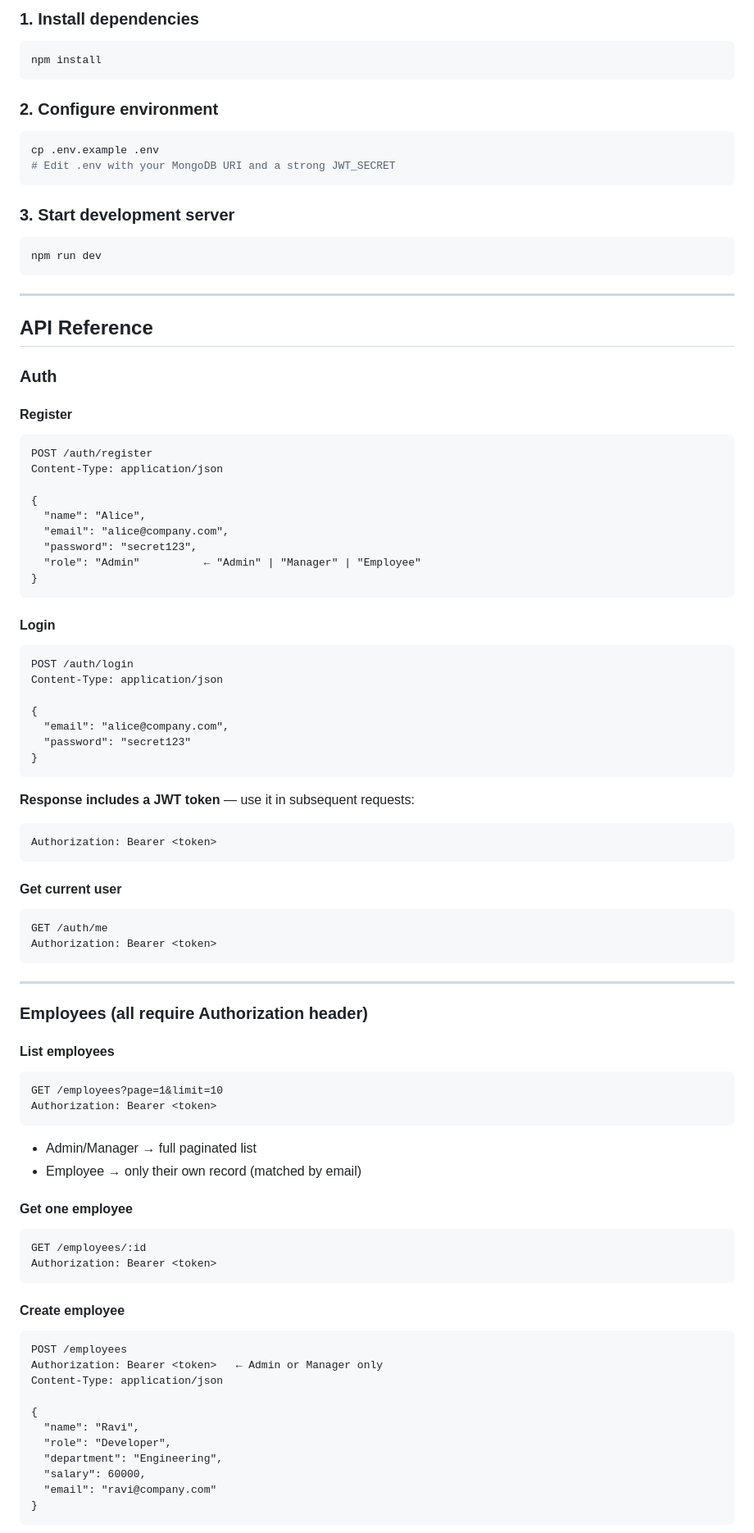
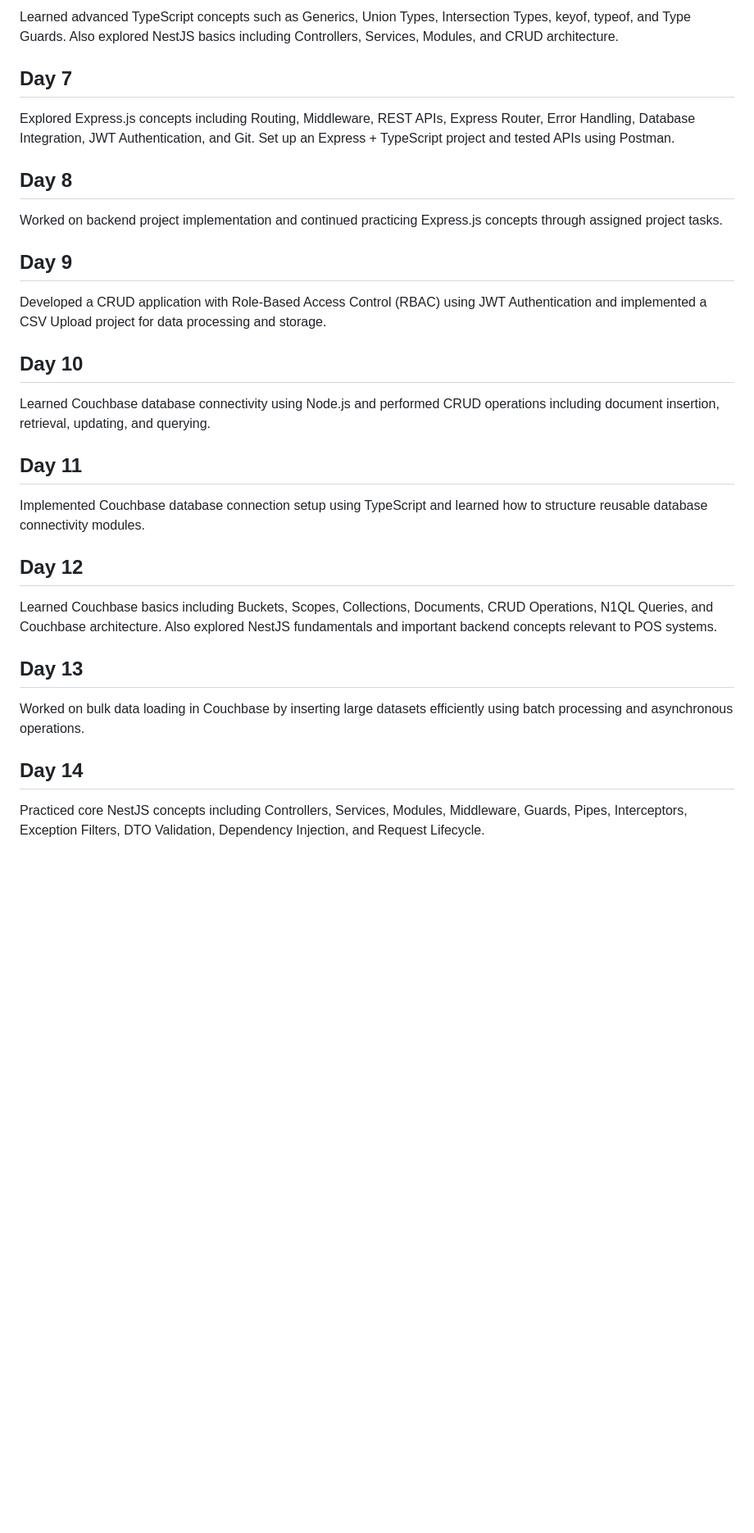
Before and after one commit to imsahanab/assignments-k4-it, a Markdown page: README.md, the part around one of its changes. Shown at 82% size. GitHub-like rendering; blank space fills up the shorter version.

````diff
--- a/README.md
+++ b/README.md
@@ -88,90 +24,35 @@ Request
 
-### 1. Install dependencies
-```bash
-npm install
-```
+Learned advanced TypeScript concepts such as Generics, Union Types, Intersection Types, keyof, typeof, and Type Guards. Also explored NestJS basics including Controllers, Services, Modules, and CRUD architecture.
 
-### 2. Configure environment
-```bash
-cp .env.example .env
-# Edit .env with your MongoDB URI and a strong JWT_SECRET
-```
+## Day 7
 
-### 3. Start development server
-```bash
-npm run dev
-```
+Explored Express.js concepts including Routing, Middleware, REST APIs, Express Router, Error Handling, Database Integration, JWT Authentication, and Git. Set up an Express + TypeScript project and tested APIs using Postman.
 
----
+## Day 8
 
-## API Reference
+Worked on backend project implementation and continued practicing Express.js concepts through assigned project tasks.
 
-### Auth
+## Day 9
 
-#### Register
-```
-POST /auth/register
-Content-Type: application/json
+Developed a CRUD application with Role-Based Access Control (RBAC) using JWT Authentication and implemented a CSV Upload project for data processing and storage.
 
-{
-  "name": "Alice",
-  "email": "alice@company.com",
-  "password": "secret123",
-  "role": "Admin"          ← "Admin" | "Manager" | "Employee"
-}
-```
+## Day 10
 
-#### Login
-```
-POST /auth/login
-Content-Type: application/json
+Learned Couchbase database connectivity using Node.js and performed CRUD operations including document insertion, retrieval, updating, and querying.
 
-{
-  "email": "alice@company.com",
-  "password": "secret123"
-}
-```
-**Response includes a JWT token** — use it in subsequent requests:
-```
-Authorization: Bearer <token>
-```
+## Day 11
 
-#### Get current user
-```
-GET /auth/me
-Authorization: Bearer <token>
-```
+Implemented Couchbase database connection setup using TypeScript and learned how to structure reusable database connectivity modules.
 
----
+## Day 12
 
-### Employees (all require Authorization header)
+Learned Couchbase basics including Buckets, Scopes, Collections, Documents, CRUD Operations, N1QL Queries, and Couchbase architecture. Also explored NestJS fundamentals and important backend concepts relevant to POS systems.
 
-#### List employees
-```
-GET /employees?page=1&limit=10
-Authorization: Bearer <token>
-```
-- Admin/Manager → full paginated list
-- Employee → only their own record (matched by email)
+## Day 13
 
-#### Get one employee
-```
-GET /employees/:id
-Authorization: Bearer <token>
-```
+Worked on bulk data loading in Couchbase by inserting large datasets efficiently using batch processing and asynchronous operations.
 
-#### Create employee
-```
-POST /employees
-Authorization: Bearer <token>   ← Admin or Manager only
-Content-Type: application/json
+## Day 14
 
-{
-  "name": "Ravi",
-  "role": "Developer",
-  "department": "Engineering",
-  "salary": 60000,
-  "email": "ravi@company.com"
-}
-```
+Practiced core NestJS concepts including Controllers, Services, Modules, Middleware, Guards, Pipes, Interceptors, Exception Filters, DTO Validation, Dependency Injection, and Request Lifecycle.
 
````
Also changed, not shown: other parts of README.md (+18 -133 lines).
